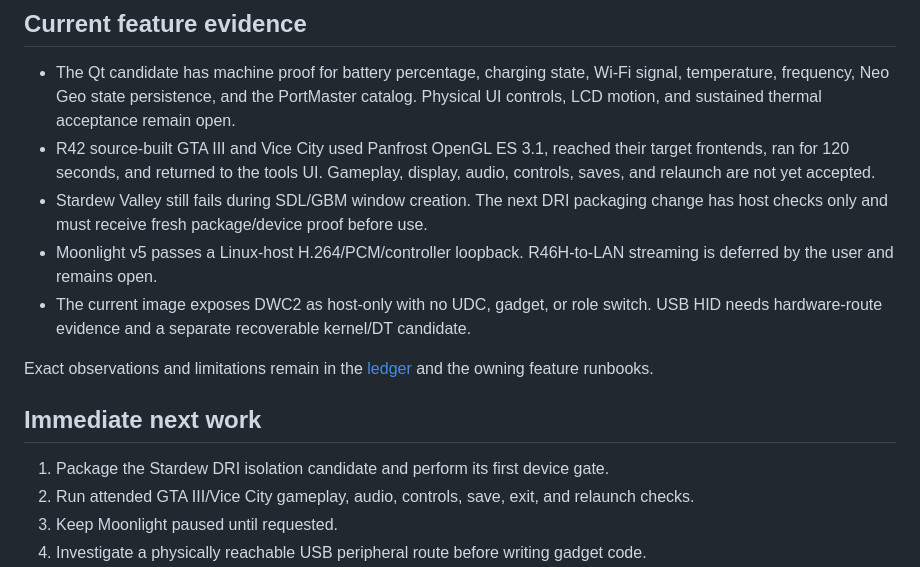
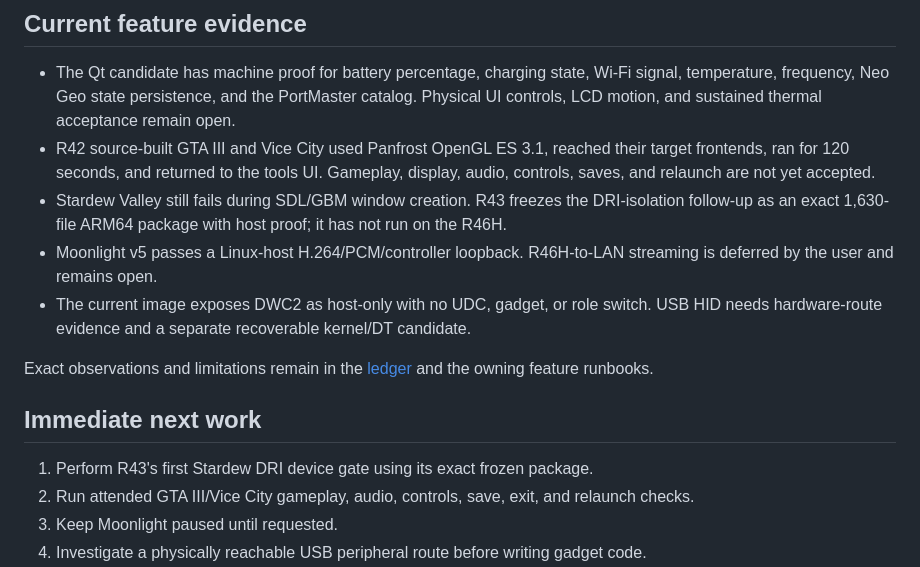
Before and after one commit to OJZen/JumeOS, a Markdown page: docs/PROJECT-CONTEXT.md, the part around the change. GitHub-like rendering.

```diff
--- a/docs/PROJECT-CONTEXT.md
+++ b/docs/PROJECT-CONTEXT.md
@@ -38,9 +38,9 @@ skipped, so content equality remains unverified. See
 - R42 source-built GTA III and Vice City used Panfrost OpenGL ES 3.1, reached
   their target frontends, ran for 120 seconds, and returned to the tools UI.
   Gameplay, display, audio, controls, saves, and relaunch are not yet accepted.
-- Stardew Valley still fails during SDL/GBM window creation. The next DRI
-  packaging change has host checks only and must receive fresh package/device
-  proof before use.
+- Stardew Valley still fails during SDL/GBM window creation. R43 freezes the
+  DRI-isolation follow-up as an exact 1,630-file ARM64 package with host proof;
+  it has not run on the R46H.
 - Moonlight v5 passes a Linux-host H.264/PCM/controller loopback. R46H-to-LAN
   streaming is deferred by the user and remains open.
 - The current image exposes DWC2 as host-only with no UDC, gadget, or role
@@ -53,7 +53,7 @@ runbooks.
 
 ## Immediate next work
 
-1. Package the Stardew DRI isolation candidate and perform its first device gate.
+1. Perform R43's first Stardew DRI device gate using its exact frozen package.
 2. Run attended GTA III/Vice City gameplay, audio, controls, save, exit, and relaunch checks.
 3. Keep Moonlight paused until requested.
 4. Investigate a physically reachable USB peripheral route before writing gadget code.
```
Also changed, not shown: mainline/gaming-ports/README.md (+23 -3 lines), 1 other file.
